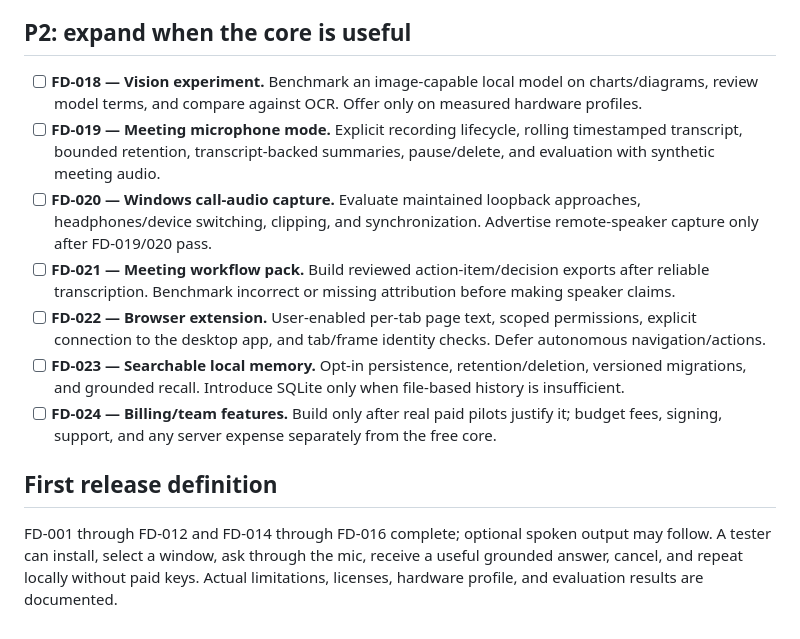
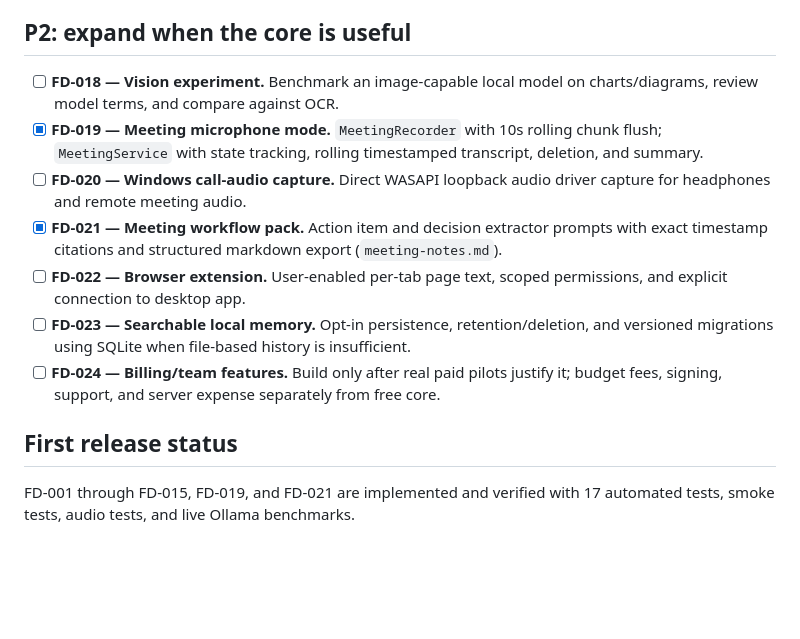
Before and after one commit to Aniketchavan7/float_dot, a Markdown page: BACKLOG.md, the part around one of its changes. Rendered like a GitHub page; blank space fills up the shorter version.

```diff
--- a/BACKLOG.md
+++ b/BACKLOG.md
@@ -27,14 +27,14 @@ The first application prototype is implemented. FD-002 through FD-013 have varyi
 
 ## P2: expand when the core is useful
 
-- [ ] **FD-018 — Vision experiment.** Benchmark an image-capable local model on charts/diagrams, review model terms, and compare against OCR. Offer only on measured hardware profiles.
-- [ ] **FD-019 — Meeting microphone mode.** Explicit recording lifecycle, rolling timestamped transcript, bounded retention, transcript-backed summaries, pause/delete, and evaluation with synthetic meeting audio.
-- [ ] **FD-020 — Windows call-audio capture.** Evaluate maintained loopback approaches, headphones/device switching, clipping, and synchronization. Advertise remote-speaker capture only after FD-019/020 pass.
-- [ ] **FD-021 — Meeting workflow pack.** Build reviewed action-item/decision exports after reliable transcription. Benchmark incorrect or missing attribution before making speaker claims.
-- [ ] **FD-022 — Browser extension.** User-enabled per-tab page text, scoped permissions, explicit connection to the desktop app, and tab/frame identity checks. Defer autonomous navigation/actions.
-- [ ] **FD-023 — Searchable local memory.** Opt-in persistence, retention/deletion, versioned migrations, and grounded recall. Introduce SQLite only when file-based history is insufficient.
-- [ ] **FD-024 — Billing/team features.** Build only after real paid pilots justify it; budget fees, signing, support, and any server expense separately from the free core.
+- [ ] **FD-018 — Vision experiment.** Benchmark an image-capable local model on charts/diagrams, review model terms, and compare against OCR.
+- [x] **FD-019 — Meeting microphone mode.** `MeetingRecorder` with 10s rolling chunk flush; `MeetingService` with state tracking, rolling timestamped transcript, deletion, and summary.
+- [ ] **FD-020 — Windows call-audio capture.** Direct WASAPI loopback audio driver capture for headphones and remote meeting audio.
+- [x] **FD-021 — Meeting workflow pack.** Action item and decision extractor prompts with exact timestamp citations and structured markdown export (`meeting-notes.md`).
+- [ ] **FD-022 — Browser extension.** User-enabled per-tab page text, scoped permissions, and explicit connection to desktop app.
+- [ ] **FD-023 — Searchable local memory.** Opt-in persistence, retention/deletion, and versioned migrations using SQLite when file-based history is insufficient.
+- [ ] **FD-024 — Billing/team features.** Build only after real paid pilots justify it; budget fees, signing, support, and server expense separately from free core.
 
-## First release definition
+## First release status
 
-FD-001 through FD-012 and FD-014 through FD-016 complete; optional spoken output may follow. A tester can install, select a window, ask through the mic, receive a useful grounded answer, cancel, and repeat locally without paid keys. Actual limitations, licenses, hardware profile, and evaluation results are documented.
+FD-001 through FD-015, FD-019, and FD-021 are implemented and verified with 17 automated tests, smoke tests, audio tests, and live Ollama benchmarks.
```
Also changed, not shown: other parts of BACKLOG.md (+18 -18 lines), BUILD_STATUS.md (+5 -0 lines), README.md (+15 -19 lines).
